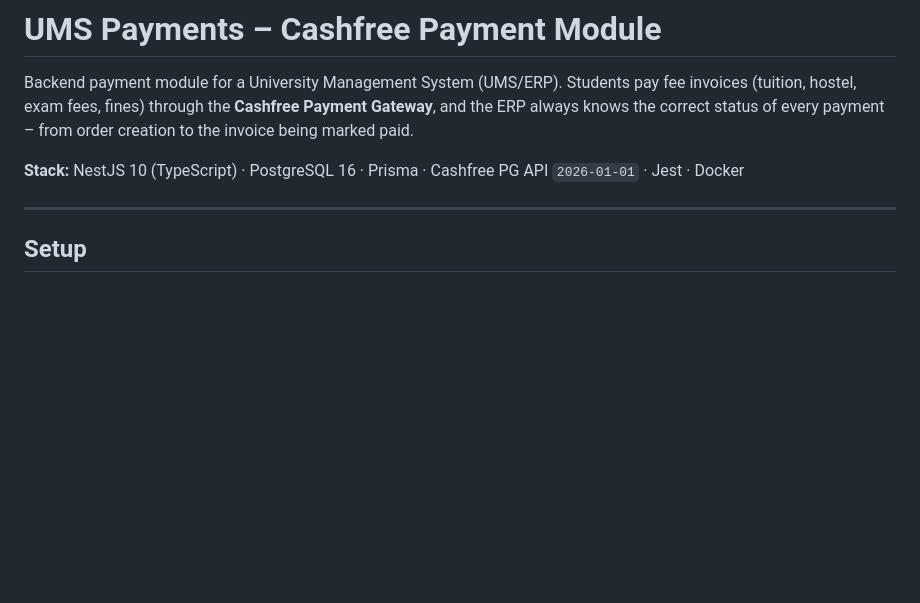
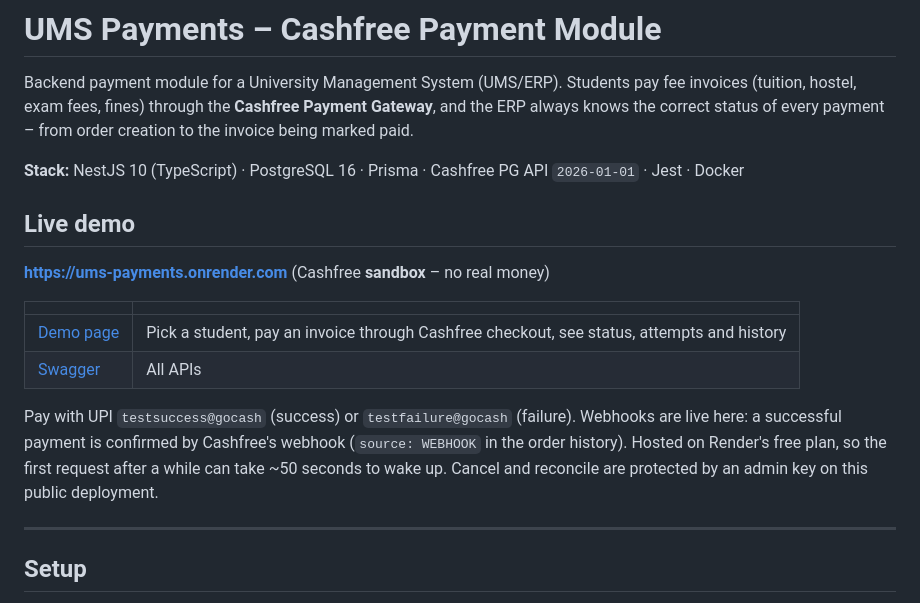
Before and after one commit to swatishah946/UMS_payment_system, a Markdown page: README.md, the part around the change. Rendered like a GitHub page; blank space fills up the shorter version.

Commit message:
docs: add live demo link

```diff
--- a/README.md
+++ b/README.md
@@ -5,6 +5,20 @@ Backend payment module for a University Management System (UMS/ERP). Students pa
 knows the correct status of every payment – from order creation to the invoice being marked paid.
 
 **Stack:** NestJS 10 (TypeScript) · PostgreSQL 16 · Prisma · Cashfree PG API `2026-01-01` · Jest · Docker
+
+## Live demo
+
+**https://ums-payments.onrender.com** (Cashfree **sandbox** – no real money)
+
+| | |
+|---|---|
+| [Demo page](https://ums-payments.onrender.com) | Pick a student, pay an invoice through Cashfree checkout, see status, attempts and history |
+| [Swagger](https://ums-payments.onrender.com/docs) | All APIs |
+
+Pay with UPI `testsuccess@gocash` (success) or `testfailure@gocash` (failure). Webhooks are live
+here: a successful payment is confirmed by Cashfree's webhook (`source: WEBHOOK` in the order
+history). Hosted on Render's free plan, so the first request after a while can take ~50 seconds to
+wake up. Cancel and reconcile are protected by an admin key on this public deployment.
 
 ---
 
```
